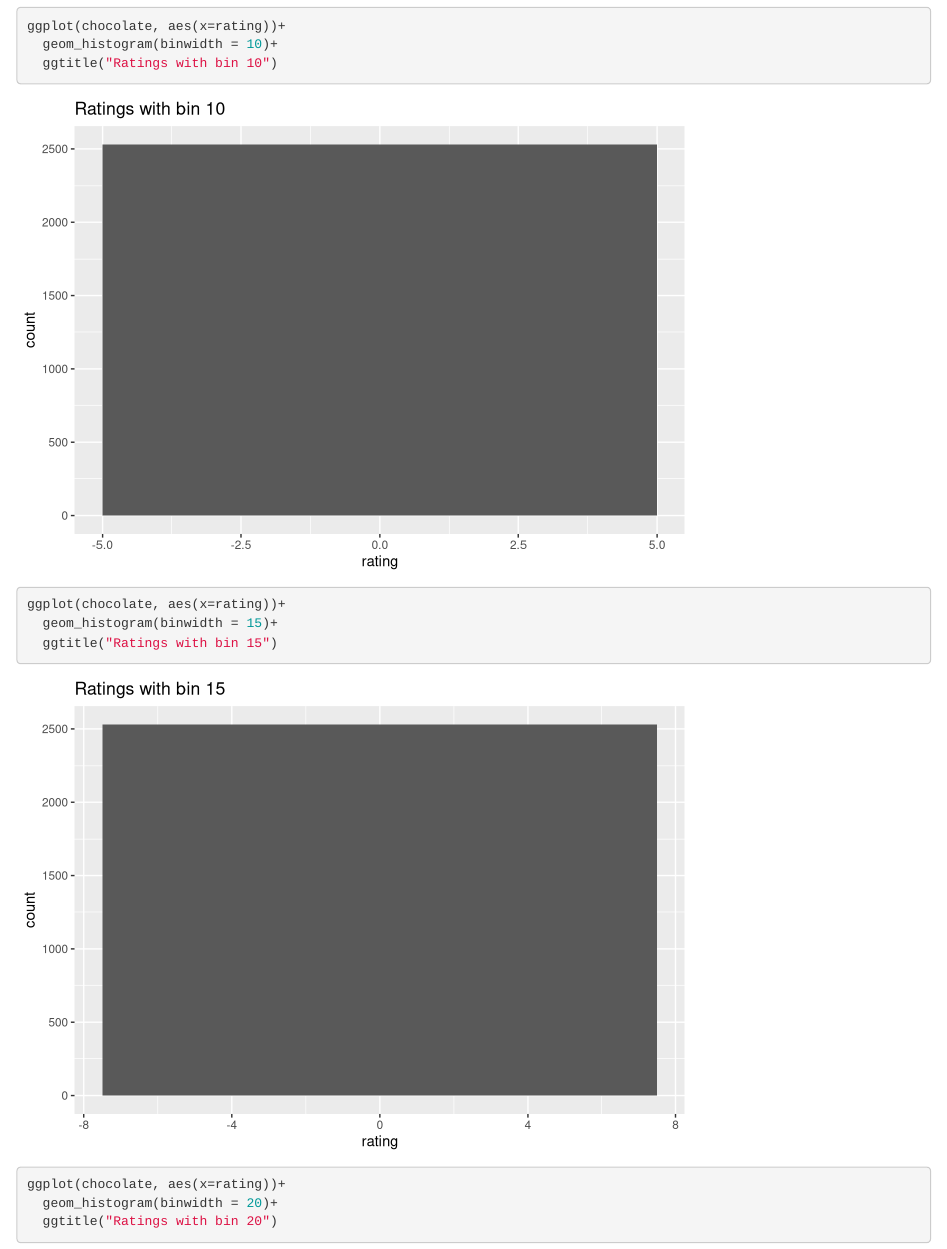
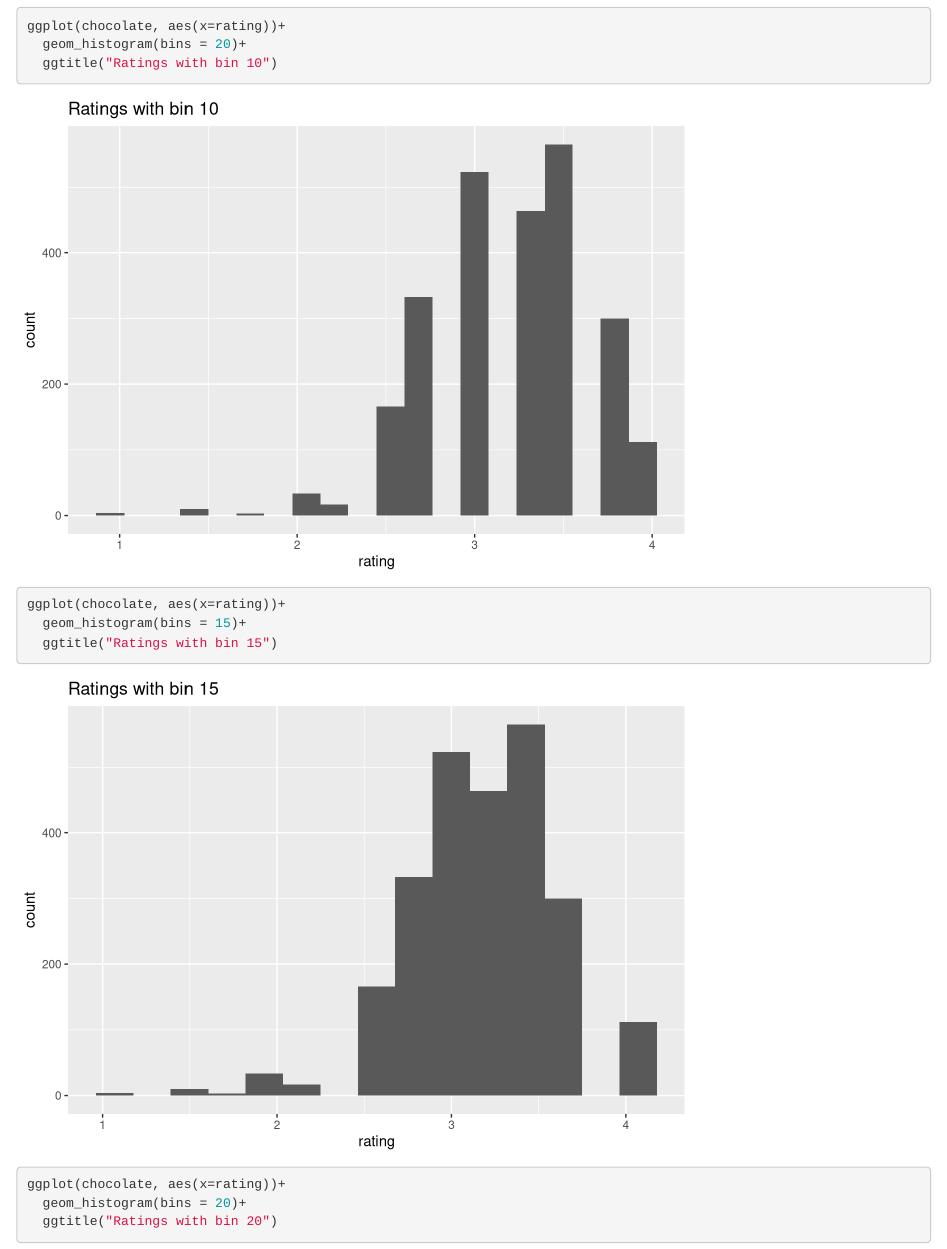
Before and after one commit to ritbac/statcomputing776, an R Markdown document (Project 1.Rmd): the page in a window 1100 px wide, from 2780 px down. Rendered offline with R 4.5, knitr and Pandoc, with nearby package versions.

Commit message:
corrected q1 part1 in geom_histogram from binwidth = 10 to bin = 10.After this the graphs were showing correctly.

```diff
--- a/Project 1.Rmd
+++ b/Project 1.Rmd
@@ -73,15 +73,15 @@ ggplot(chocolate, aes(x=rating))+
   ggtitle("Ratings with default bin")
 
 ggplot(chocolate, aes(x=rating))+
-  geom_histogram(binwidth = 10)+
+  geom_histogram(bins = 20)+
   ggtitle("Ratings with bin 10")
 
 ggplot(chocolate, aes(x=rating))+
-  geom_histogram(binwidth = 15)+
+  geom_histogram(bins = 15)+
   ggtitle("Ratings with bin 15")
 
 ggplot(chocolate, aes(x=rating))+
-  geom_histogram(binwidth = 20)+
+  geom_histogram(bins = 20)+
   ggtitle("Ratings with bin 20")
 
 ggplot(chocolate, aes(x=rating))+
```
Also changed, not shown: Project 1.Rmd (2 more changed lines).
